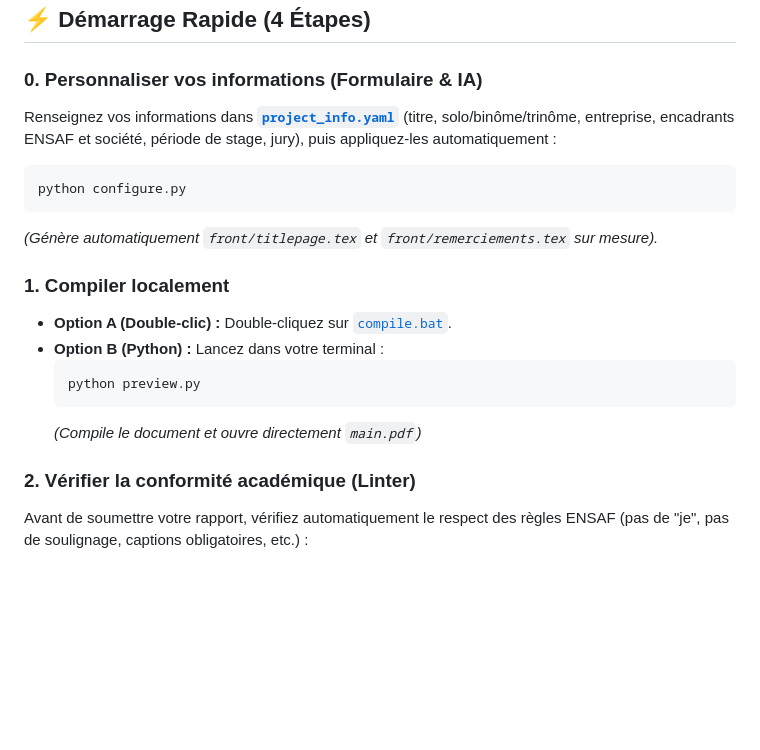
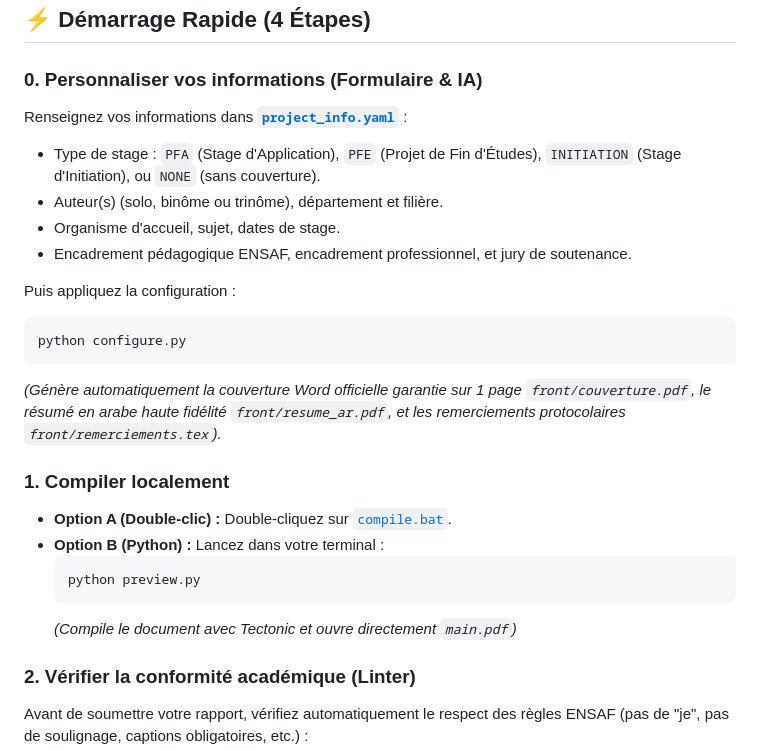
Before and after one commit to hachemite/ensaf-pfi-pfa-pfe-latex, a Markdown page: README.md, the part around the change. GitHub-like rendering; blank space fills up the shorter version.

Commit message:
docs(readme): update quickstart guide with official Word covers and Arabic PDF workflow

````diff
--- a/README.md
+++ b/README.md
@@ -7,11 +7,17 @@ Modèle LaTeX officiel et standardisé pour la rédaction des rapports de stage,
 ## ⚡ Démarrage Rapide (4 Étapes)
 
 ### 0. Personnaliser vos informations (Formulaire & IA)
-Renseignez vos informations dans **[`project_info.yaml`](file:///c:/Users/squal/Documents/rapport_pfa/cmrpi/project_info.yaml)** (titre, solo/binôme/trinôme, entreprise, encadrants ENSAF et société, période de stage, jury), puis appliquez-les automatiquement :
+Renseignez vos informations dans **[`project_info.yaml`](file:///c:/Users/squal/Documents/rapport_pfa/cmrpi/project_info.yaml)** :
+- Type de stage : `PFA` (Stage d'Application), `PFE` (Projet de Fin d'Études), `INITIATION` (Stage d'Initiation), ou `NONE` (sans couverture).
+- Auteur(s) (solo, binôme ou trinôme), département et filière.
+- Organisme d'accueil, sujet, dates de stage.
+- Encadrement pédagogique ENSAF, encadrement professionnel, et jury de soutenance.
+
+Puis appliquez la configuration :
 ```bash
 python configure.py
 ```
-*(Génère automatiquement `front/titlepage.tex` et `front/remerciements.tex` sur mesure).*
+*(Génère automatiquement la couverture Word officielle garantie sur 1 page `front/couverture.pdf`, le résumé en arabe haute fidélité `front/resume_ar.pdf`, et les remerciements protocolaires `front/remerciements.tex`).*
 
 ### 1. Compiler localement
 - **Option A (Double-clic) :** Double-cliquez sur [`compile.bat`](file:///c:/Users/squal/Documents/rapport_pfa/cmrpi/compile.bat).
@@ -19,7 +25,7 @@ python configure.py
   ```bash
   python preview.py
   ```
-  *(Compile le document et ouvre directement `main.pdf`)*
+  *(Compile le document avec Tectonic et ouvre directement `main.pdf`)*
 
 ### 2. Vérifier la conformité académique (Linter)
 Avant de soumettre votre rapport, vérifiez automatiquement le respect des règles ENSAF (pas de "je", pas de soulignage, captions obligatoires, etc.) :
````
